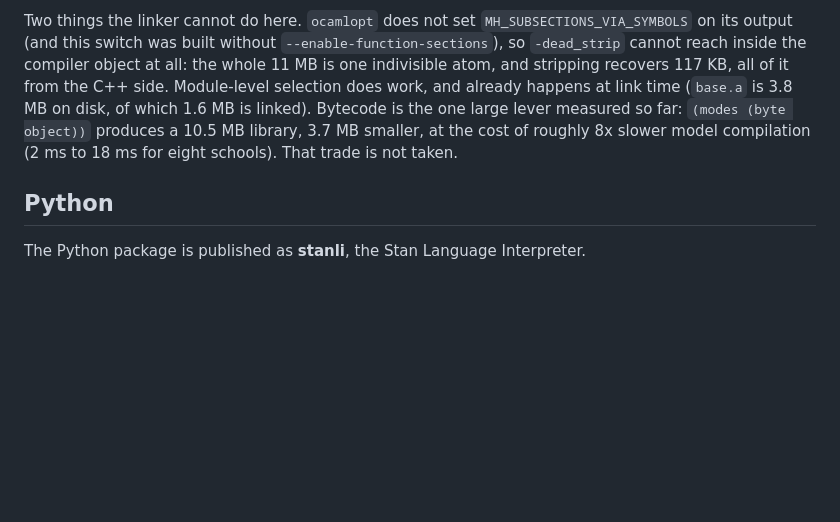
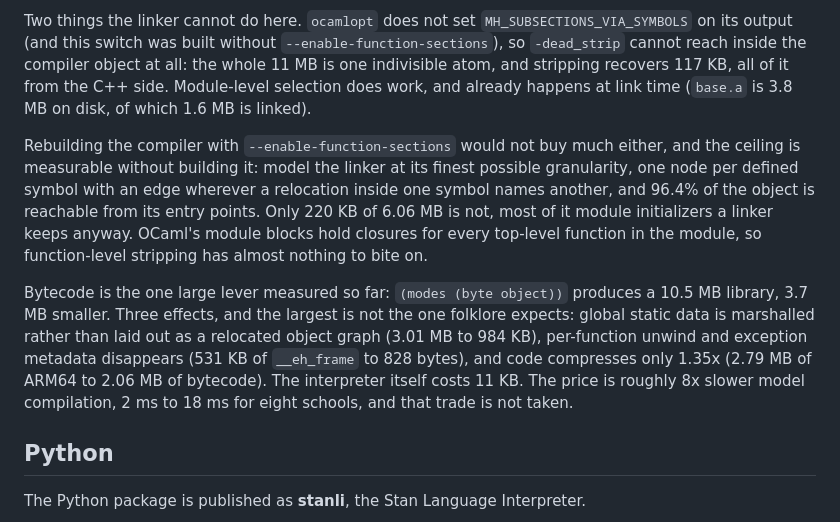
Before and after one commit to andrjohns/stanli, a Markdown page: README.md, the part around the change. Rendered like a GitHub page; blank space fills up the shorter version.

Commit message:
docs: measure the function-sections ceiling instead of guessing at it
The size section said a function-sections rebuild could not be quantified
without building a custom compiler. It can: modelling the linker at its
finest possible granularity, one node per defined symbol with an edge per
relocation, 96.4% of the compiler object is reachable from its entry
points and only 220 KB of 6.06 MB is not. OCaml module blocks hold
closures for every top-level function, so there is almost nothing for
function-level stripping to remove.

Also records where the bytecode saving actually comes from, which is not
where it looks: marshalled global data (3.01 MB to 984 KB) and vanished
per-function unwind metadata (531 KB to 828 bytes), with code itself
compressing only 1.35x.

```diff
--- a/README.md
+++ b/README.md
@@ -124,10 +124,26 @@ without `--enable-function-sections`), so `-dead_strip` cannot reach
 inside the compiler object at all: the whole 11 MB is one indivisible
 atom, and stripping recovers 117 KB, all of it from the C++ side.
 Module-level selection does work, and already happens at link time
-(`base.a` is 3.8 MB on disk, of which 1.6 MB is linked). Bytecode is the
-one large lever measured so far: `(modes (byte object))` produces a 10.5
-MB library, 3.7 MB smaller, at the cost of roughly 8x slower model
-compilation (2 ms to 18 ms for eight schools). That trade is not taken.
+(`base.a` is 3.8 MB on disk, of which 1.6 MB is linked).
+
+Rebuilding the compiler with `--enable-function-sections` would not buy
+much either, and the ceiling is measurable without building it: model the
+linker at its finest possible granularity, one node per defined symbol
+with an edge wherever a relocation inside one symbol names another, and
+96.4% of the object is reachable from its entry points. Only 220 KB of
+6.06 MB is not, most of it module initializers a linker keeps anyway.
+OCaml's module blocks hold closures for every top-level function in the
+module, so function-level stripping has almost nothing to bite on.
+
+Bytecode is the one large lever measured so far: `(modes (byte object))`
+produces a 10.5 MB library, 3.7 MB smaller. Three effects, and the
+largest is not the one folklore expects: global static data is marshalled
+rather than laid out as a relocated object graph (3.01 MB to 984 KB),
+per-function unwind and exception metadata disappears (531 KB of
+`__eh_frame` to 828 bytes), and code compresses only 1.35x (2.79 MB of
+ARM64 to 2.06 MB of bytecode). The interpreter itself costs 11 KB. The
+price is roughly 8x slower model compilation, 2 ms to 18 ms for eight
+schools, and that trade is not taken.
 
 ## Python
 
```
